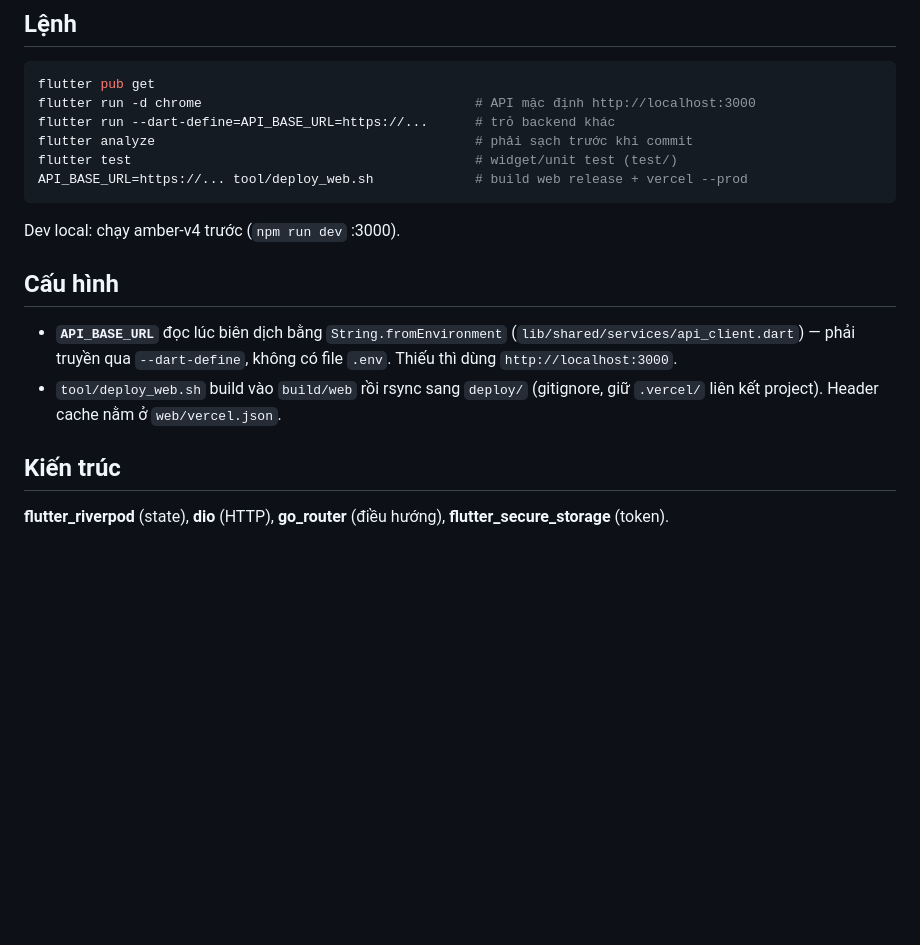
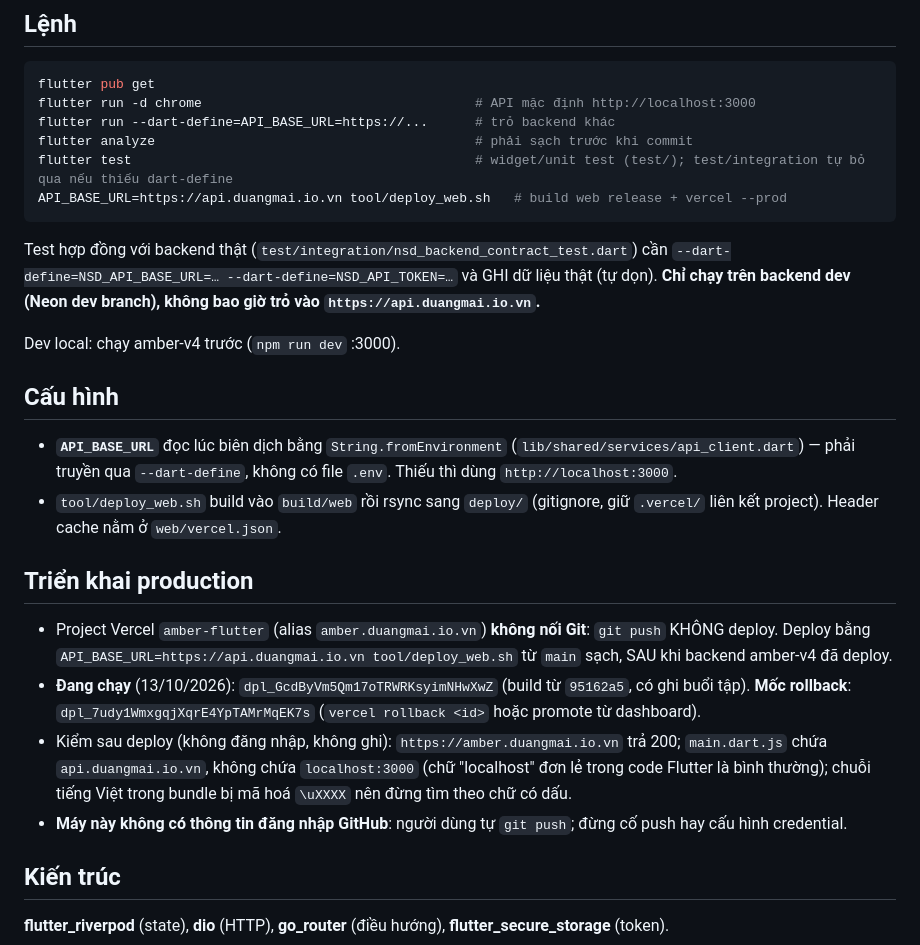
Before and after one commit to mpati98/amber-flutter, a Markdown page: CLAUDE.md, the part around the change. Rendered like a GitHub page; blank space fills up the shorter version.

Commit message:
docs: CLAUDE.md — triển khai production buổi tập (deployment, mốc rollback, quy trình migrate), cập nhật phần lỗi thời
Co-Authored-By: Claude Sonnet 5.5 <noreply@anthropic.com>

````diff
--- a/CLAUDE.md
+++ b/CLAUDE.md
@@ -13,9 +13,13 @@ flutter pub get
 flutter run -d chrome                                   # API mặc định http://localhost:3000
 flutter run --dart-define=API_BASE_URL=https://...      # trỏ backend khác
 flutter analyze                                         # phải sạch trước khi commit
-flutter test                                            # widget/unit test (test/)
-API_BASE_URL=https://... tool/deploy_web.sh             # build web release + vercel --prod
+flutter test                                            # widget/unit test (test/); test/integration tự bỏ qua nếu thiếu dart-define
+API_BASE_URL=https://api.duangmai.io.vn tool/deploy_web.sh   # build web release + vercel --prod
 ```
+
+Test hợp đồng với backend thật (`test/integration/nsd_backend_contract_test.dart`) cần
+`--dart-define=NSD_API_BASE_URL=… --dart-define=NSD_API_TOKEN=…` và GHI dữ liệu thật (tự dọn). **Chỉ chạy trên backend
+dev (Neon dev branch), không bao giờ trỏ vào `https://api.duangmai.io.vn`.**
 
 Dev local: chạy amber-v4 trước (`npm run dev` :3000).
 
@@ -26,6 +30,17 @@ Dev local: chạy amber-v4 trước (`npm run dev` :3000).
   không có file `.env`. Thiếu thì dùng `http://localhost:3000`.
 - `tool/deploy_web.sh` build vào `build/web` rồi rsync sang `deploy/`
   (gitignore, giữ `.vercel/` liên kết project). Header cache nằm ở `web/vercel.json`.
+
+## Triển khai production
+
+- Project Vercel `amber-flutter` (alias `amber.duangmai.io.vn`) **không nối Git**: `git push` KHÔNG deploy. Deploy bằng
+  `API_BASE_URL=https://api.duangmai.io.vn tool/deploy_web.sh` từ `main` sạch, SAU khi backend amber-v4 đã deploy.
+- **Đang chạy** (13/10/2026): `dpl_GcdByVm5Qm17oTRWRKsyimNHwXwZ` (build từ `95162a5`, có ghi buổi tập).
+  **Mốc rollback**: `dpl_7udy1WmxgqjXqrE4YpTAMrMqEK7s` (`vercel rollback <id>` hoặc promote từ dashboard).
+- Kiểm sau deploy (không đăng nhập, không ghi): `https://amber.duangmai.io.vn` trả 200; `main.dart.js` chứa
+  `api.duangmai.io.vn`, không chứa `localhost:3000` (chữ "localhost" đơn lẻ trong code Flutter là bình thường); chuỗi tiếng
+  Việt trong bundle bị mã hoá `\uXXXX` nên đừng tìm theo chữ có dấu.
+- **Máy này không có thông tin đăng nhập GitHub**: người dùng tự `git push`; đừng cố push hay cấu hình credential.
 
 ## Kiến trúc
 
````
